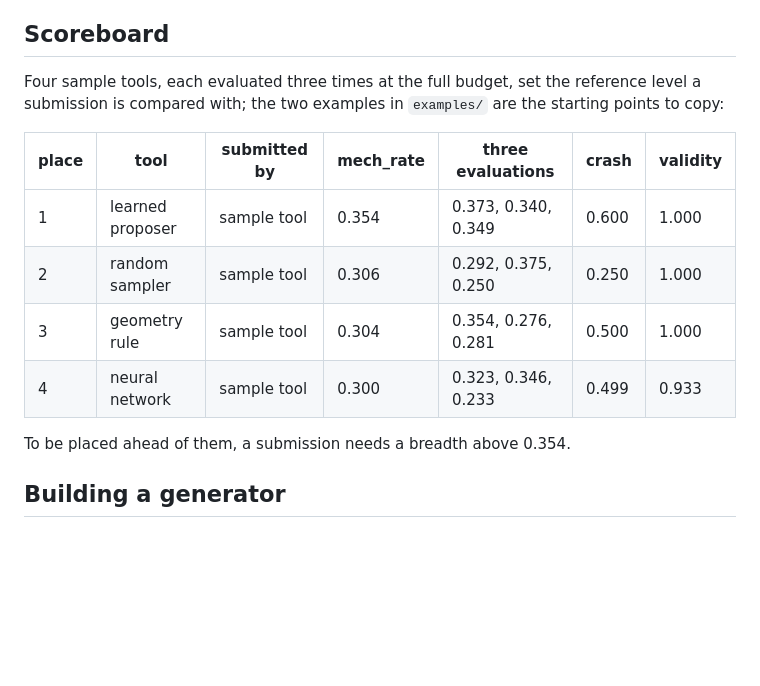
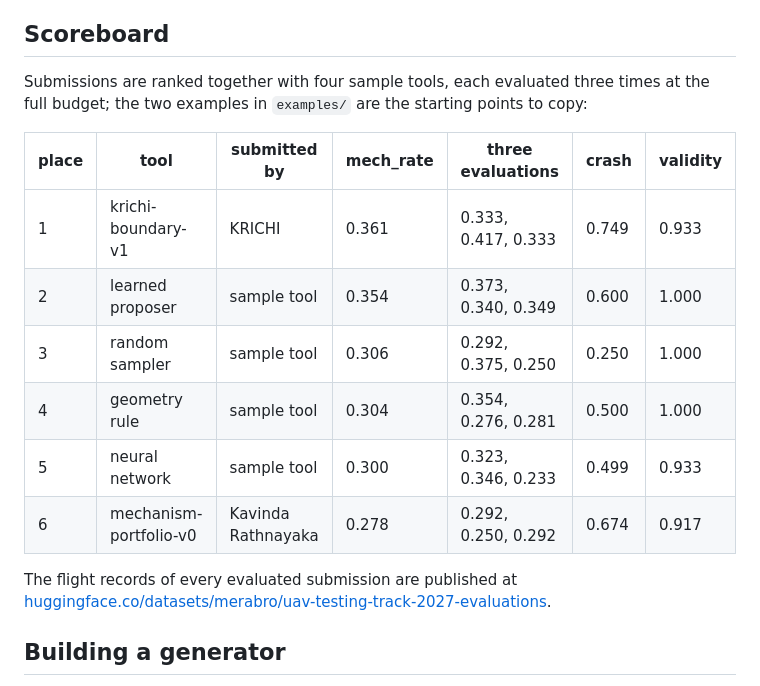
Before and after one commit to IDeaLS-Lab/uav-testing-track-2027, a Markdown page: README.md, the part around the change. GitHub-like rendering; blank space fills up the shorter version.

Commit message:
Round 1 scores and flight records

```diff
--- a/README.md
+++ b/README.md
@@ -75,16 +75,18 @@ The scorer is in `scoring/`. The per-flight records are released with the result
 
 ## Scoreboard
 
-Four sample tools, each evaluated three times at the full budget, set the reference level a submission is compared with; the two examples in `examples/` are the starting points to copy:
+Submissions are ranked together with four sample tools, each evaluated three times at the full budget; the two examples in `examples/` are the starting points to copy:
 
 | place | tool | submitted by | mech_rate | three evaluations | crash | validity |
 | --- | --- | --- | --- | --- | --- | --- |
-| 1 | learned proposer | sample tool | 0.354 | 0.373, 0.340, 0.349 | 0.600 | 1.000 |
-| 2 | random sampler | sample tool | 0.306 | 0.292, 0.375, 0.250 | 0.250 | 1.000 |
-| 3 | geometry rule | sample tool | 0.304 | 0.354, 0.276, 0.281 | 0.500 | 1.000 |
-| 4 | neural network | sample tool | 0.300 | 0.323, 0.346, 0.233 | 0.499 | 0.933 |
+| 1 | krichi-boundary-v1 | KRICHI | 0.361 | 0.333, 0.417, 0.333 | 0.749 | 0.933 |
+| 2 | learned proposer | sample tool | 0.354 | 0.373, 0.340, 0.349 | 0.600 | 1.000 |
+| 3 | random sampler | sample tool | 0.306 | 0.292, 0.375, 0.250 | 0.250 | 1.000 |
+| 4 | geometry rule | sample tool | 0.304 | 0.354, 0.276, 0.281 | 0.500 | 1.000 |
+| 5 | neural network | sample tool | 0.300 | 0.323, 0.346, 0.233 | 0.499 | 0.933 |
+| 6 | mechanism-portfolio-v0 | Kavinda Rathnayaka | 0.278 | 0.292, 0.250, 0.292 | 0.674 | 0.917 |
 
-To be placed ahead of them, a submission needs a breadth above 0.354.
+The flight records of every evaluated submission are published at [huggingface.co/datasets/merabro/uav-testing-track-2027-evaluations](https://huggingface.co/datasets/merabro/uav-testing-track-2027-evaluations).
 
 ## Building a generator
 
```
